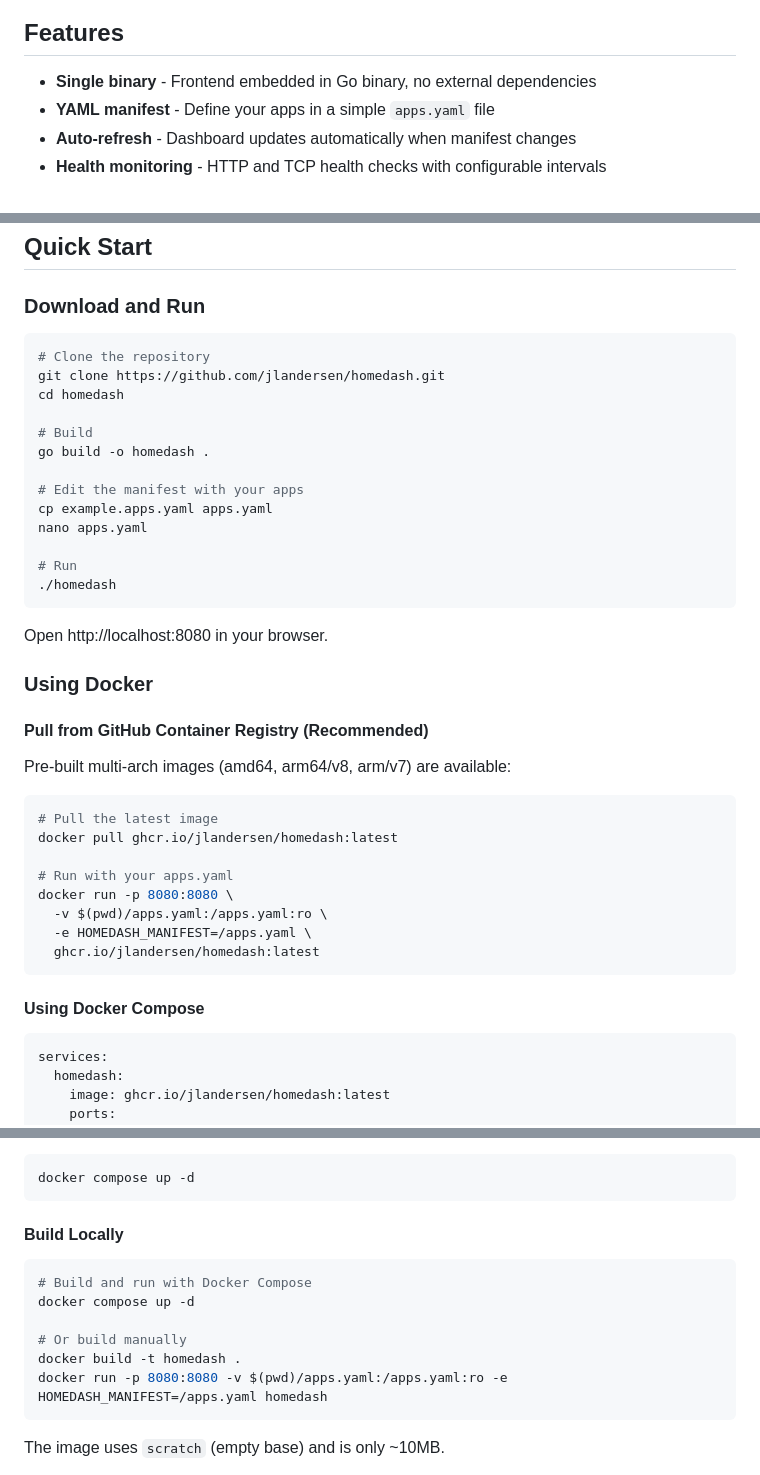
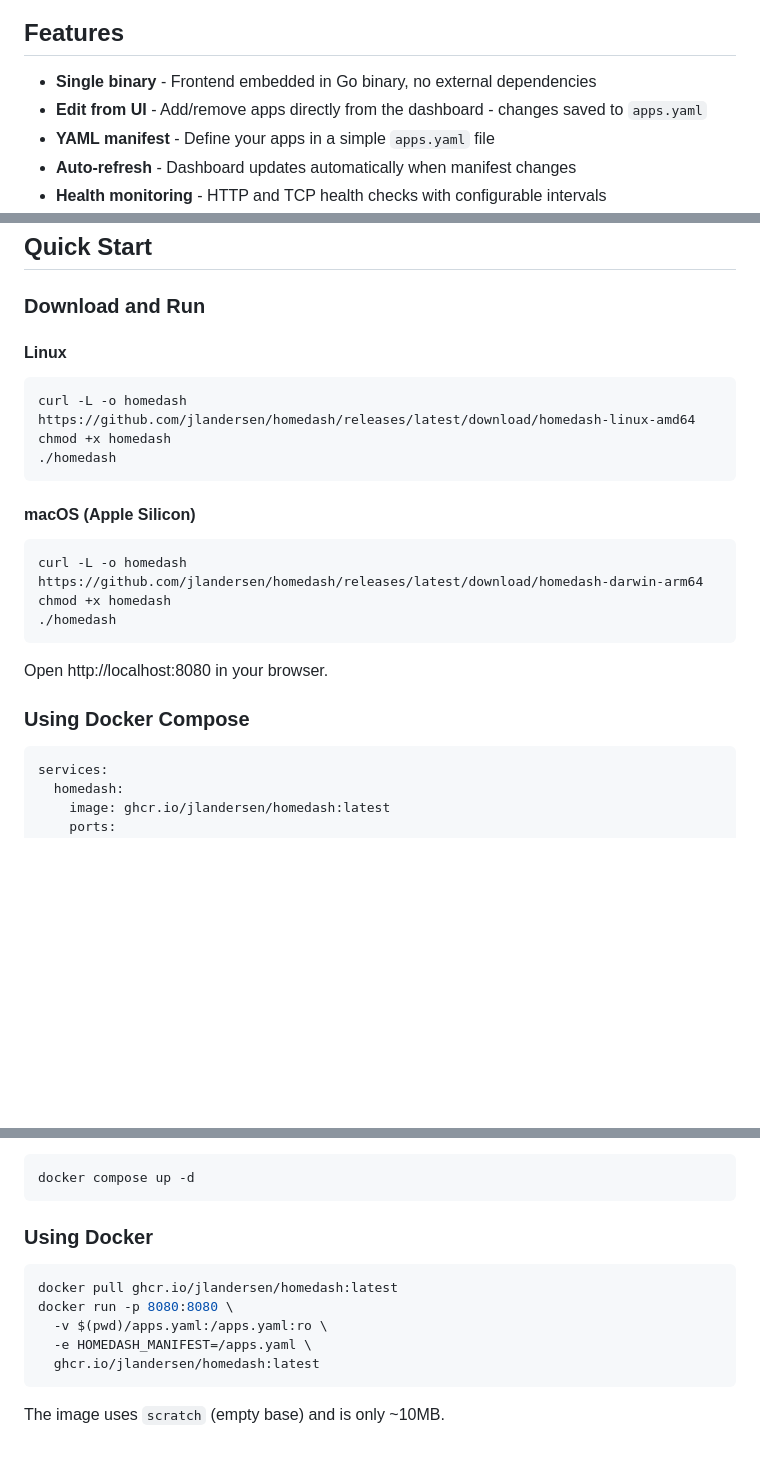
Before and after one commit to jlandersen/homedash, a Markdown page: README.md, 3 parts joined by grey strips. GitHub-like rendering; blank space fills up the shorter version.

````diff
--- a/README.md
+++ b/README.md
@@ -11,6 +11,7 @@ Minimal dependencies, single binary, easy configuration via YAML manifest.
 ## Features
 
 - **Single binary** - Frontend embedded in Go binary, no external dependencies
+- **Edit from UI** - Add/remove apps directly from the dashboard - changes saved to `apps.yaml`
 - **YAML manifest** - Define your apps in a simple `apps.yaml` file
 - **Auto-refresh** - Dashboard updates automatically when manifest changes
 - **Health monitoring** - HTTP and TCP health checks with configurable intervals
@@ -25,42 +26,25 @@ Minimal dependencies, single binary, easy configuration via YAML manifest.
 
 ### Download and Run
 
+#### Linux
+
 ```bash
-# Clone the repository
-git clone https://github.com/jlandersen/homedash.git
-cd homedash
+curl -L -o homedash https://github.com/jlandersen/homedash/releases/latest/download/homedash-linux-amd64
+chmod +x homedash
+./homedash
+```
 
-# Build
-go build -o homedash .
+#### macOS (Apple Silicon)
 
-# Edit the manifest with your apps
-cp example.apps.yaml apps.yaml
-nano apps.yaml
-
-# Run
+```bash
+curl -L -o homedash https://github.com/jlandersen/homedash/releases/latest/download/homedash-darwin-arm64
+chmod +x homedash
 ./homedash
 ```
 
 Open http://localhost:8080 in your browser.
 
-### Using Docker
-
-#### Pull from GitHub Container Registry (Recommended)
-
-Pre-built multi-arch images (amd64, arm64/v8, arm/v7) are available:
-
-```bash
-# Pull the latest image
-docker pull ghcr.io/jlandersen/homedash:latest
-
-# Run with your apps.yaml
-docker run -p 8080:8080 \
-  -v $(pwd)/apps.yaml:/apps.yaml:ro \
-  -e HOMEDASH_MANIFEST=/apps.yaml \
-  ghcr.io/jlandersen/homedash:latest
-```
-
-#### Using Docker Compose
+### Using Docker Compose
 
 ```yaml
 services:
@@ -80,15 +64,14 @@ Then run:
 docker compose up -d
 ```
 
-#### Build Locally
+### Using Docker
 
 ```bash
-# Build and run with Docker Compose
-docker compose up -d
-
-# Or build manually
-docker build -t homedash .
-docker run -p 8080:8080 -v $(pwd)/apps.yaml:/apps.yaml:ro -e HOMEDASH_MANIFEST=/apps.yaml homedash
+docker pull ghcr.io/jlandersen/homedash:latest
+docker run -p 8080:8080 \
+  -v $(pwd)/apps.yaml:/apps.yaml:ro \
+  -e HOMEDASH_MANIFEST=/apps.yaml \
+  ghcr.io/jlandersen/homedash:latest
 ```
 
 The image uses `scratch` (empty base) and is only ~10MB.
````
